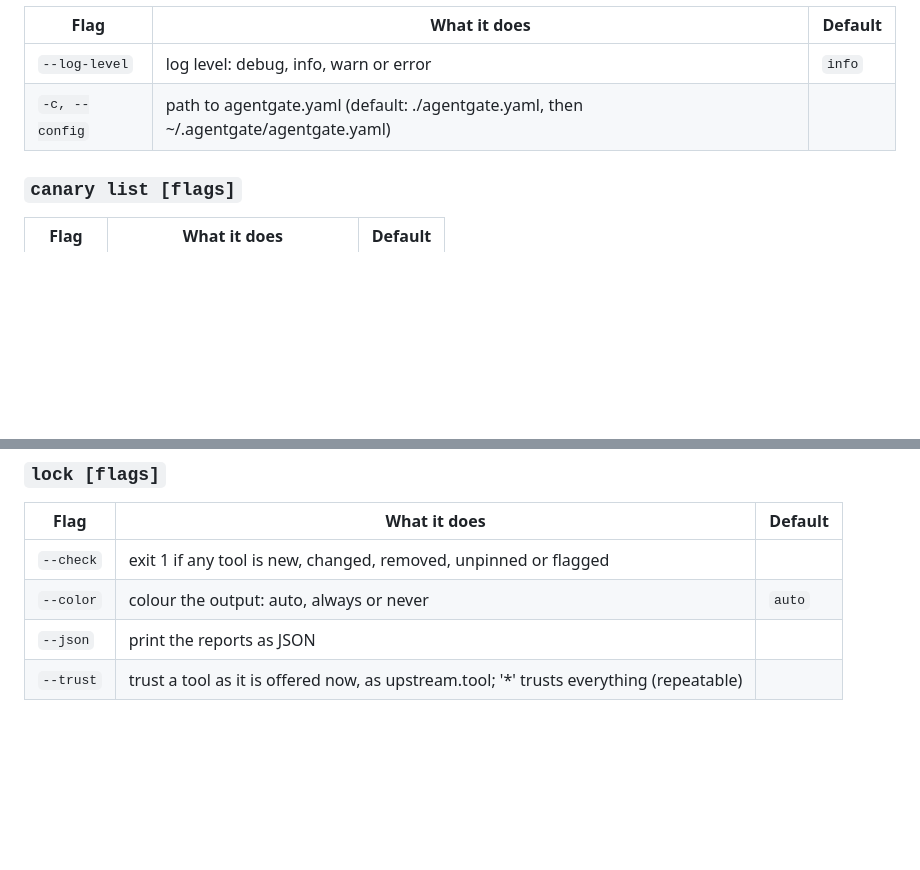
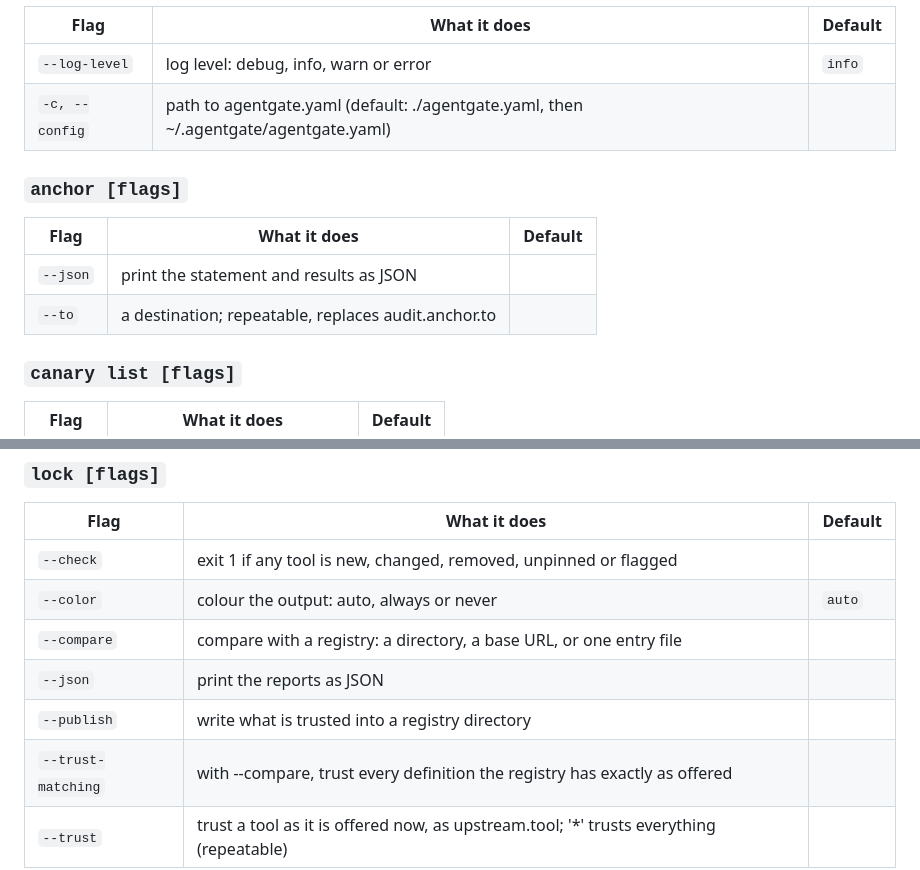
Before and after one commit to bnymnDev/agentgate, a Markdown page: docs/config.md, 2 parts joined by grey strips. GitHub-like rendering; blank space fills up the shorter version.

```diff
--- a/docs/config.md
+++ b/docs/config.md
@@ -327,6 +327,13 @@ config checks for it on every call. `agentgate status` prints the path.
 | `--log-level` | log level: debug, info, warn or error | `info` |
 | `-c, --config` | path to agentgate.yaml (default: ./agentgate.yaml, then ~/.agentgate/agentgate.yaml) |  |
 
+### `anchor [flags]`
+
+| Flag | What it does | Default |
+|---|---|---|
+| `--json` | print the statement and results as JSON |  |
+| `--to` | a destination; repeatable, replaces audit.anchor.to |  |
+
 ### `canary list [flags]`
 
 | Flag | What it does | Default |
@@ -391,7 +398,10 @@ config checks for it on every call. `agentgate status` prints the path.
 |---|---|---|
 | `--check` | exit 1 if any tool is new, changed, removed, unpinned or flagged |  |
 | `--color` | colour the output: auto, always or never | `auto` |
+| `--compare` | compare with a registry: a directory, a base URL, or one entry file |  |
 | `--json` | print the reports as JSON |  |
+| `--publish` | write what is trusted into a registry directory |  |
+| `--trust-matching` | with --compare, trust every definition the registry has exactly as offered |  |
 | `--trust` | trust a tool as it is offered now, as upstream.tool; '*' trusts everything (repeatable) |  |
 
 ### `mock <session-id> [flags]`
```
Also changed, not shown: other parts of docs/config.md (+28 -0 lines), README.md (+4 -0 lines).
